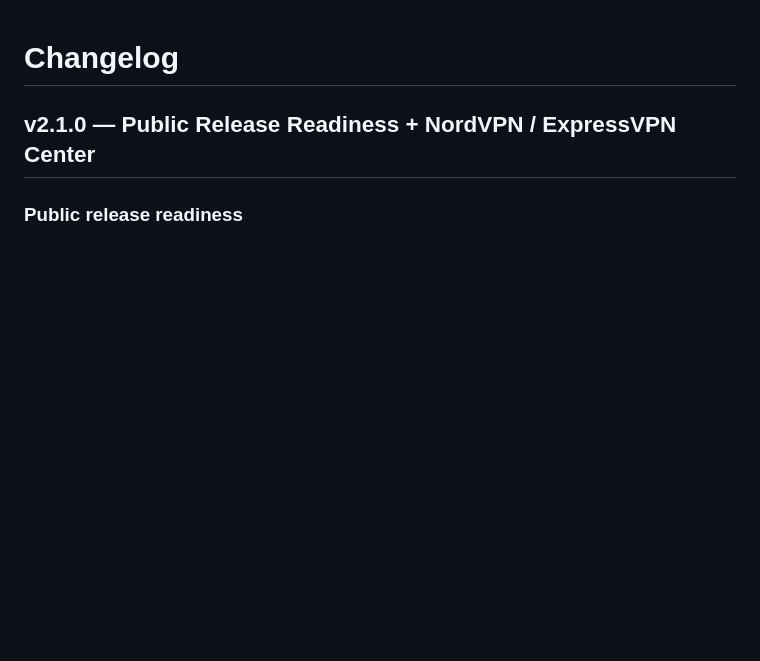
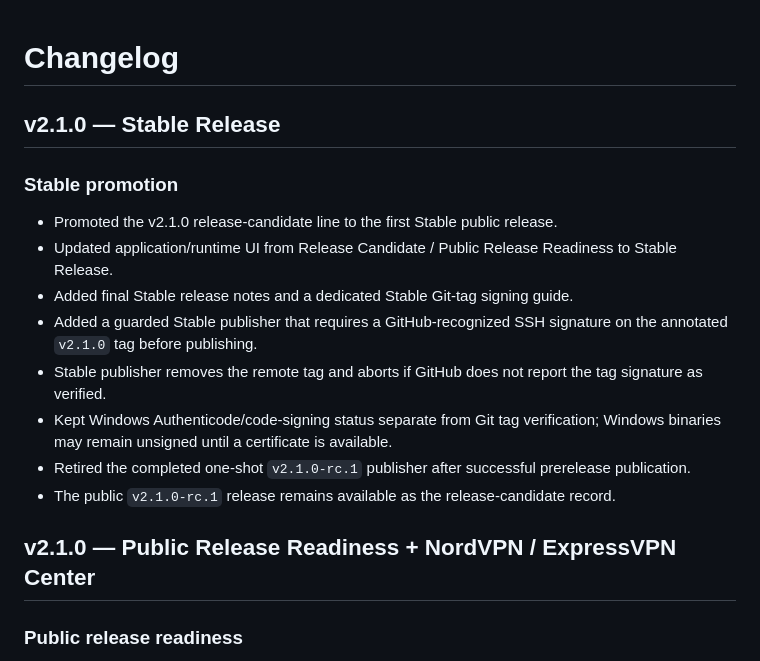
Before and after one commit to bubblegump30/PurpleDragonPowerTools, a Markdown page: CHANGELOG.md, the part around the change. Rendered like a GitHub page; blank space fills up the shorter version.

Commit message:
docs: record v2.1.0 stable promotion

```diff
--- a/CHANGELOG.md
+++ b/CHANGELOG.md
@@ -1,4 +1,16 @@
 # Changelog
+
+## v2.1.0 — Stable Release
+
+### Stable promotion
+- Promoted the v2.1.0 release-candidate line to the first Stable public release.
+- Updated application/runtime UI from Release Candidate / Public Release Readiness to Stable Release.
+- Added final Stable release notes and a dedicated Stable Git-tag signing guide.
+- Added a guarded Stable publisher that requires a GitHub-recognized SSH signature on the annotated `v2.1.0` tag before publishing.
+- Stable publisher removes the remote tag and aborts if GitHub does not report the tag signature as verified.
+- Kept Windows Authenticode/code-signing status separate from Git tag verification; Windows binaries may remain unsigned until a certificate is available.
+- Retired the completed one-shot `v2.1.0-rc.1` publisher after successful prerelease publication.
+- The public `v2.1.0-rc.1` release remains available as the release-candidate record.
 
 ## v2.1.0 — Public Release Readiness + NordVPN / ExpressVPN Center
 
```
